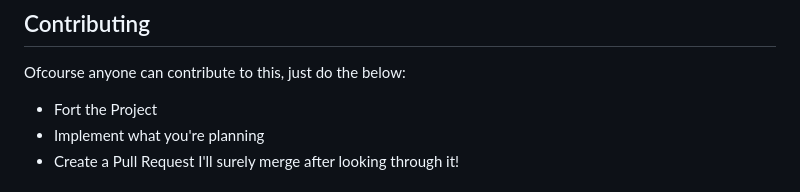
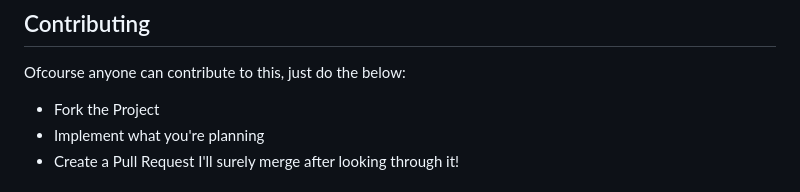
Before and after one commit to trulyPranav/AttendEase, a Markdown page: README.md, the part around the change. Rendered like a GitHub page.

```diff
--- a/README.md
+++ b/README.md
@@ -70,7 +70,7 @@ If you encounter a bug, calculation errors, or something, feel free to create an
 
 ## Contributing
 Ofcourse anyone can contribute to this, just do the below:
-- Fort the Project
+- Fork the Project
 - Implement what you're planning
 - Create a Pull Request
 I'll surely merge after looking through it!
```
